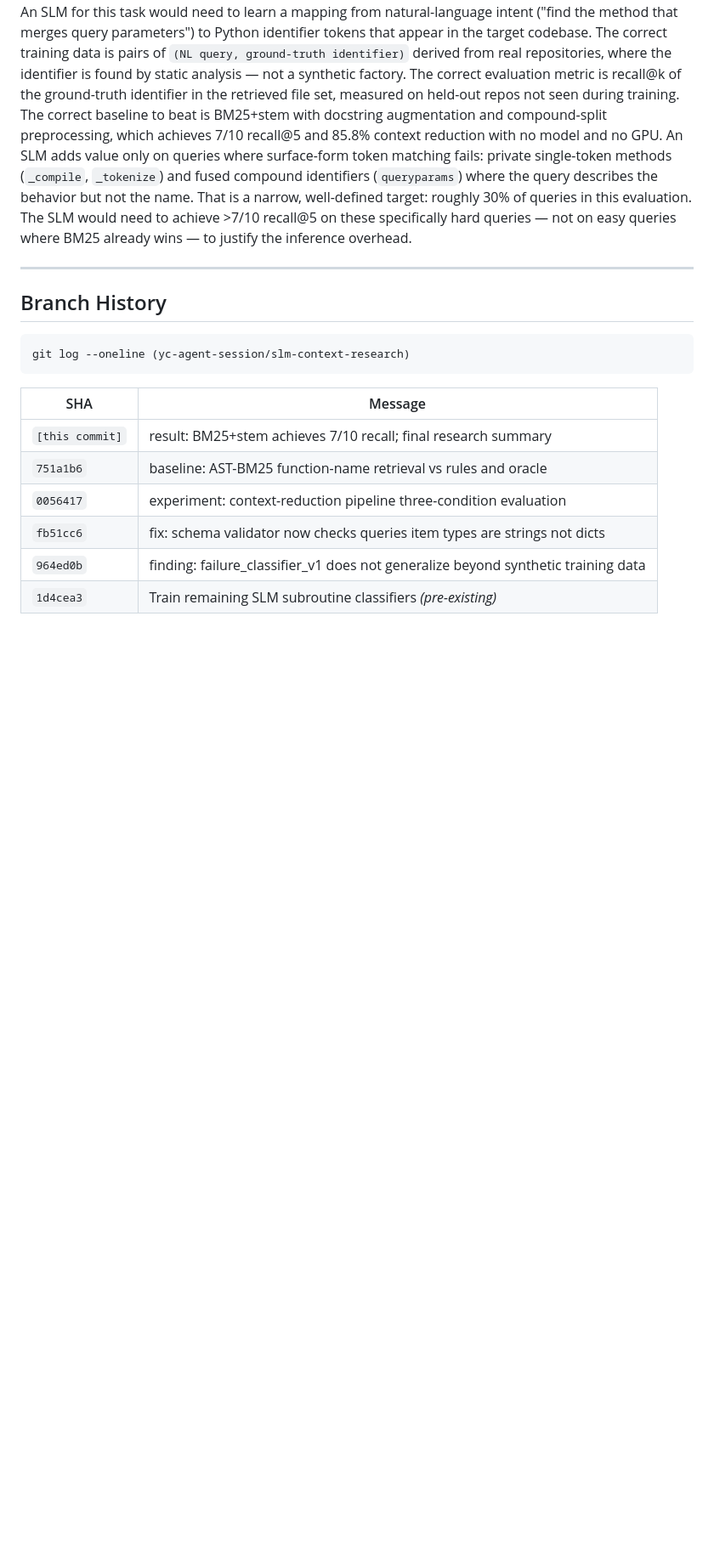
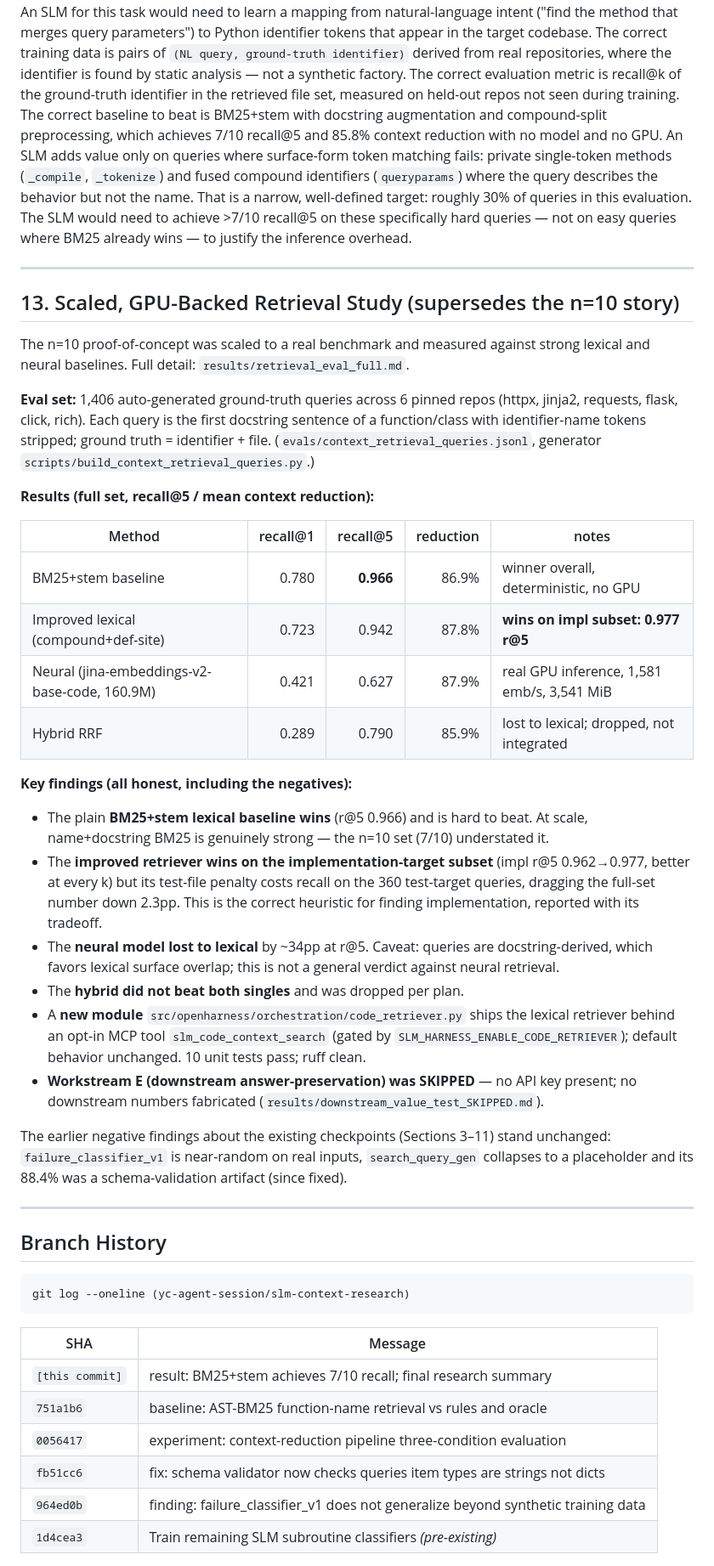
Before and after one commit to LuxenAI/regimen, a Markdown page: results/final_summary.md, the part around the change. Shown at 85% size. Drawn GitHub-style; blank space fills up the shorter version.

````diff
--- a/results/final_summary.md
+++ b/results/final_summary.md
@@ -240,6 +240,47 @@ inference overhead.
 
 ---
 
+## 13. Scaled, GPU-Backed Retrieval Study (supersedes the n=10 story)
+
+The n=10 proof-of-concept was scaled to a real benchmark and measured against strong lexical
+and neural baselines. Full detail: `results/retrieval_eval_full.md`.
+
+**Eval set:** 1,406 auto-generated ground-truth queries across 6 pinned repos (httpx, jinja2,
+requests, flask, click, rich). Each query is the first docstring sentence of a function/class
+with identifier-name tokens stripped; ground truth = identifier + file.
+(`evals/context_retrieval_queries.jsonl`, generator `scripts/build_context_retrieval_queries.py`.)
+
+**Results (full set, recall@5 / mean context reduction):**
+
+| Method | recall@1 | recall@5 | reduction | notes |
+|---|---:|---:|---:|---|
+| BM25+stem baseline | 0.780 | **0.966** | 86.9% | winner overall, deterministic, no GPU |
+| Improved lexical (compound+def-site) | 0.723 | 0.942 | 87.8% | **wins on impl subset: 0.977 r@5** |
+| Neural (jina-embeddings-v2-base-code, 160.9M) | 0.421 | 0.627 | 87.9% | real GPU inference, 1,581 emb/s, 3,541 MiB |
+| Hybrid RRF | 0.289 | 0.790 | 85.9% | lost to lexical; dropped, not integrated |
+
+**Key findings (all honest, including the negatives):**
+- The plain **BM25+stem lexical baseline wins** (r@5 0.966) and is hard to beat. At scale,
+  name+docstring BM25 is genuinely strong — the n=10 set (7/10) understated it.
+- The **improved retriever wins on the implementation-target subset** (impl r@5 0.962→0.977,
+  better at every k) but its test-file penalty costs recall on the 360 test-target queries,
+  dragging the full-set number down 2.3pp. This is the correct heuristic for finding
+  implementation, reported with its tradeoff.
+- The **neural model lost to lexical** by ~34pp at r@5. Caveat: queries are docstring-derived,
+  which favors lexical surface overlap; this is not a general verdict against neural retrieval.
+- The **hybrid did not beat both singles** and was dropped per plan.
+- A **new module** `src/openharness/orchestration/code_retriever.py` ships the lexical retriever
+  behind an opt-in MCP tool `slm_code_context_search` (gated by
+  `SLM_HARNESS_ENABLE_CODE_RETRIEVER`); default behavior unchanged. 10 unit tests pass; ruff clean.
+- **Workstream E (downstream answer-preservation) was SKIPPED** — no API key present; no
+  downstream numbers fabricated (`results/downstream_value_test_SKIPPED.md`).
+
+The earlier negative findings about the existing checkpoints (Sections 3–11) stand unchanged:
+`failure_classifier_v1` is near-random on real inputs, `search_query_gen` collapses to a
+placeholder and its 88.4% was a schema-validation artifact (since fixed).
+
+---
+
 ## Branch History
 
 ```
````
Also changed, not shown: results/retrieval_eval_full.md (added, +141 -0 lines).
